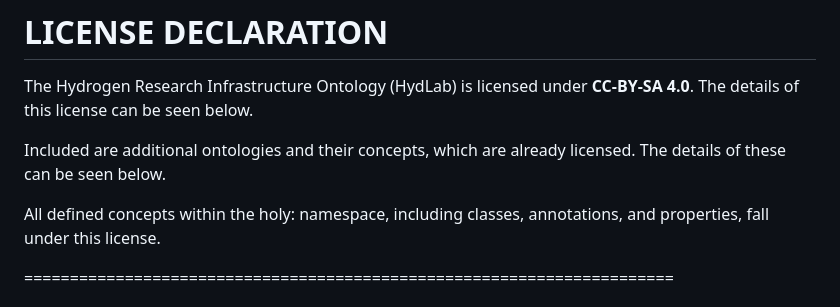
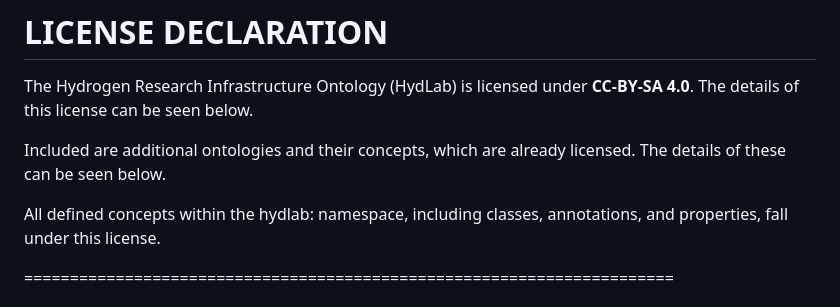
Before and after one commit to smriti1002/hydlab, a Markdown page: LICENSE.md, the part around the change. Drawn GitHub-style.

Commit message:
LICENSE updated

```diff
--- a/LICENSE.md
+++ b/LICENSE.md
@@ -5,7 +5,7 @@ The Hydrogen Research Infrastructure Ontology (HydLab) is licensed under **CC-BY
 
 Included are additional ontologies and their concepts, which are already licensed. The details of these can be seen below.
 
-All defined concepts within the holy: namespace, including classes, annotations, and properties, fall under this license.
+All defined concepts within the hydlab: namespace, including classes, annotations, and properties, fall under this license.
 
 =======================================================================
 
```
